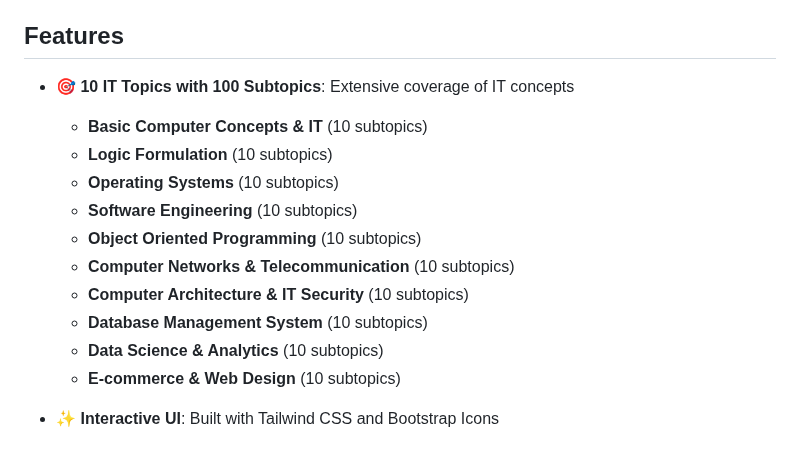
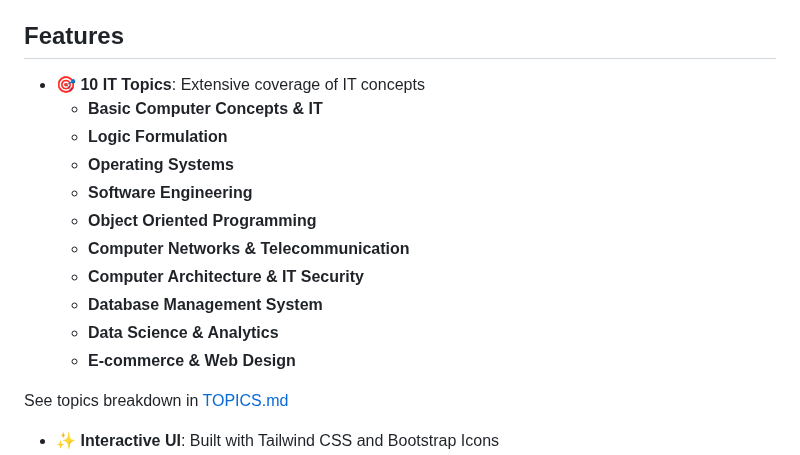
Before and after one commit to MACantara/IT-Quizbee, a Markdown page: README.md, the part around the change. Rendered like a GitHub page.

Commit message:
Add file link to TOPICS.md in the README file

```diff
--- a/README.md
+++ b/README.md
@@ -4,17 +4,19 @@ A comprehensive web-based quiz application built with Flask, featuring 10 essent
 
 ## Features
 
-- 🎯 **10 IT Topics with 100 Subtopics**: Extensive coverage of IT concepts
-  - **Basic Computer Concepts & IT** (10 subtopics)
-  - **Logic Formulation** (10 subtopics)
-  - **Operating Systems** (10 subtopics)
-  - **Software Engineering** (10 subtopics)
-  - **Object Oriented Programming** (10 subtopics)
-  - **Computer Networks & Telecommunication** (10 subtopics)
-  - **Computer Architecture & IT Security** (10 subtopics)
-  - **Database Management System** (10 subtopics)
-  - **Data Science & Analytics** (10 subtopics)
-  - **E-commerce & Web Design** (10 subtopics)
+- 🎯 **10 IT Topics**: Extensive coverage of IT concepts
+  - **Basic Computer Concepts & IT**
+  - **Logic Formulation**
+  - **Operating Systems**
+  - **Software Engineering**
+  - **Object Oriented Programming**
+  - **Computer Networks & Telecommunication**
+  - **Computer Architecture & IT Security**
+  - **Database Management System**
+  - **Data Science & Analytics**
+  - **E-commerce & Web Design**
+
+See topics breakdown in [TOPICS.md](TOPICS.md)
 
 - ✨ **Interactive UI**: Built with Tailwind CSS and Bootstrap Icons
 - 📊 **Instant Results**: Get immediate feedback with detailed explanations
```
